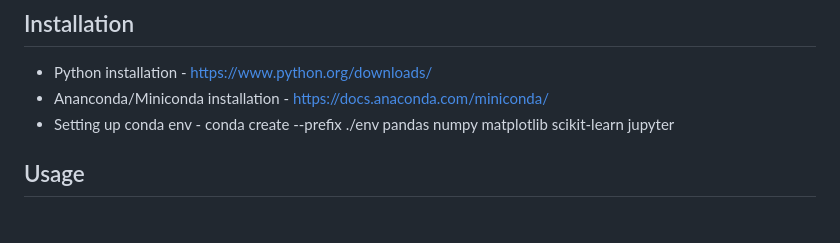
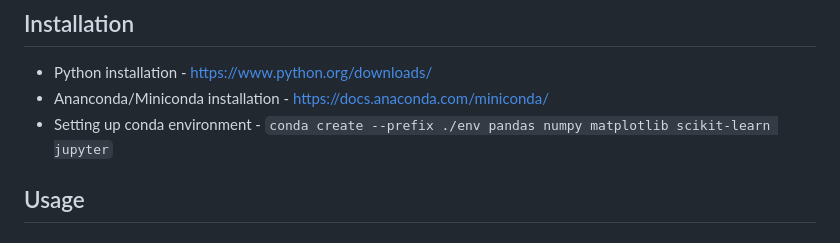
Before and after one commit to Sreelakshmi393/daily-burnt-calorie-tracker-using-ml, a Markdown page: README.md, the part around the change printed below. GitHub-like rendering.

Commit message:
Conda env command

```diff
--- a/README.md
+++ b/README.md
@@ -81,7 +81,7 @@ https://www.kaggle.com/code/muskanjha/calories-burnt-prediction
 ## Installation
 - Python installation - https://www.python.org/downloads/
 - Ananconda/Miniconda installation - https://docs.anaconda.com/miniconda/
-- Setting up conda env - conda create --prefix ./env pandas numpy matplotlib scikit-learn jupyter
+- Setting up conda environment - `conda create --prefix ./env pandas numpy matplotlib scikit-learn jupyter`
 
 ## Usage
 #### 2 Modules – Gym Member & Trainer
```
Also changed, not shown: other parts of README.md (+10 -10 lines).
